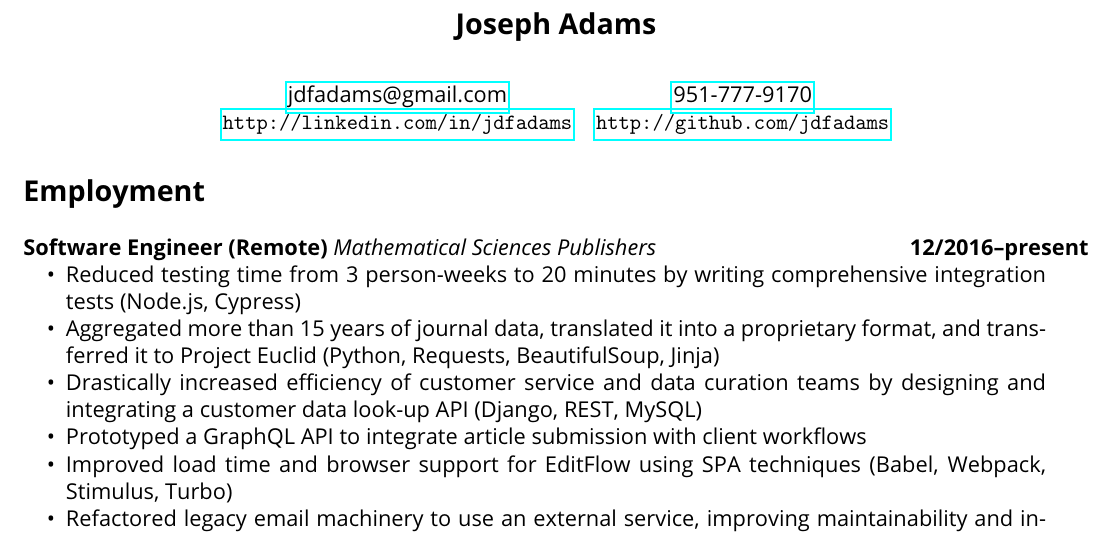
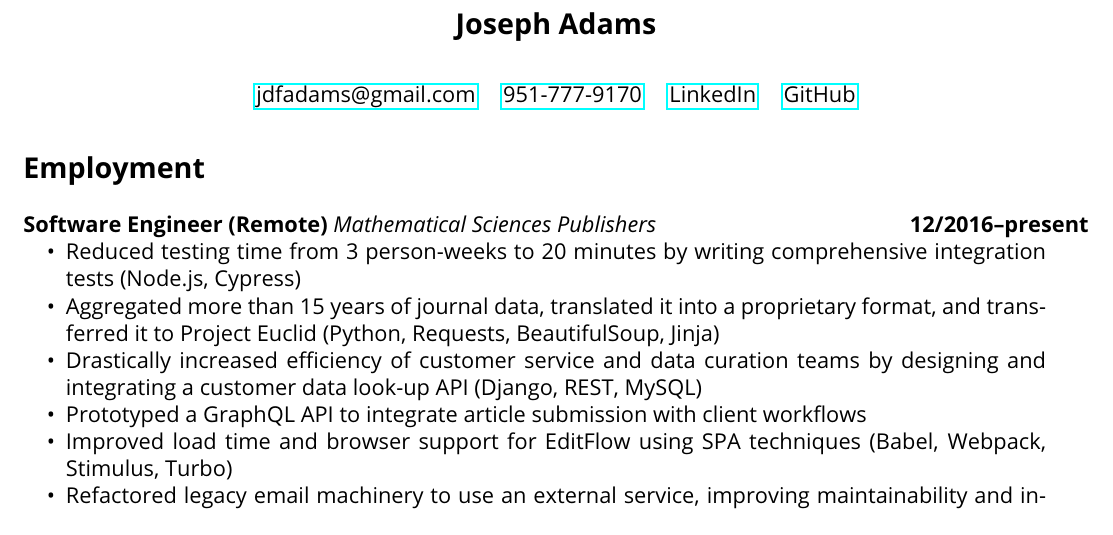
Before and after one commit to jdfadams/resume, a LaTeX CV (resume.tex): part of the page, cut so that both start at the same text. Compiled offline with pdfLaTeX.

Commit message:
Put links on one line

```diff
--- a/resume.tex
+++ b/resume.tex
@@ -23,10 +23,10 @@
 
 \begin{center}
   \textbf{\Large Joseph Adams} \\[1.5\baselineskip]
-  \begin{tabular}{c c}
-    \href{mailto:\email}{\email} & \href{tel:1-\phone}{\phone} \\
-    \url{http://linkedin.com/in/jdfadams} & \url{http://github.com/jdfadams}
-  \end{tabular}
+  \href{mailto:\email}{\email} \quad
+  \href{tel:1-\phone}{\phone} \quad
+  \href{http://linkedin.com/in/jdfadams}{LinkedIn} \quad
+  \href{http://github.com/jdfadams}{GitHub}
 \end{center}
 
 \section*{Employment}
```
